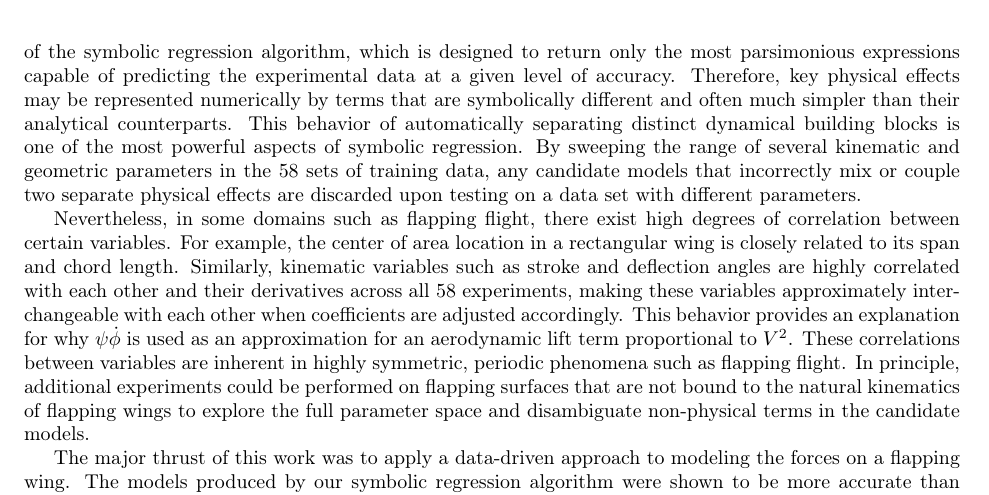
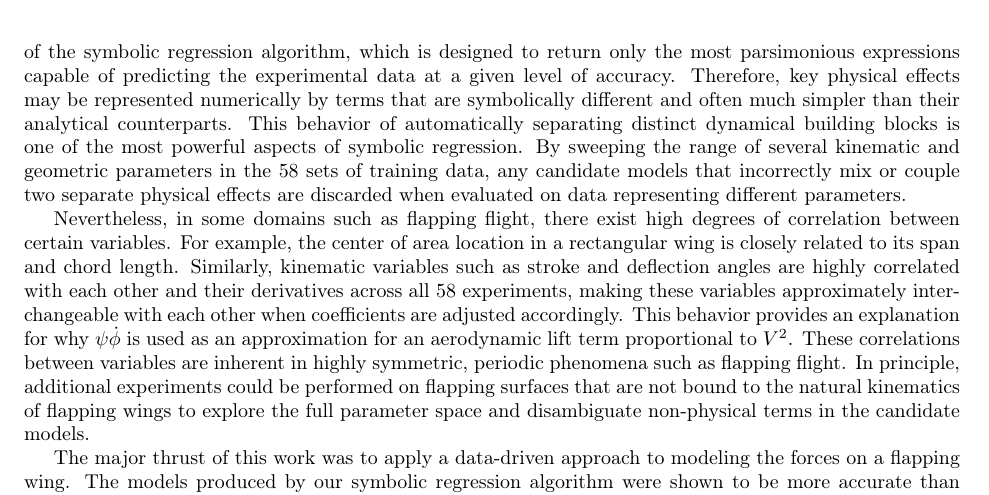
Before and after one commit to charlesarichter/RSI21_Richter, a LaTeX paper (paper/main.tex): part of page 9 of 11, cut so that both start at the same text. Compiled offline with pdfLaTeX.

Commit message:
Minor edit

```diff
--- a/paper/main.tex
+++ b/paper/main.tex
@@ -714,8 +714,8 @@ their analytical counterparts.  This behavior of automatically separating
 distinct dynamical building blocks is one of the most powerful aspects of
 symbolic regression.  By sweeping the range of several kinematic and geometric
 parameters in the 58 sets of training data, any candidate models that
-incorrectly mix or couple two separate physical effects are discarded upon
-testing on a data set with different parameters.
+incorrectly mix or couple two separate physical effects are discarded when
+evaluated on data representing different parameters.
 
 Nevertheless, in some domains such as flapping flight, there exist high degrees
 of correlation between certain variables.  For example, the center of area
```
